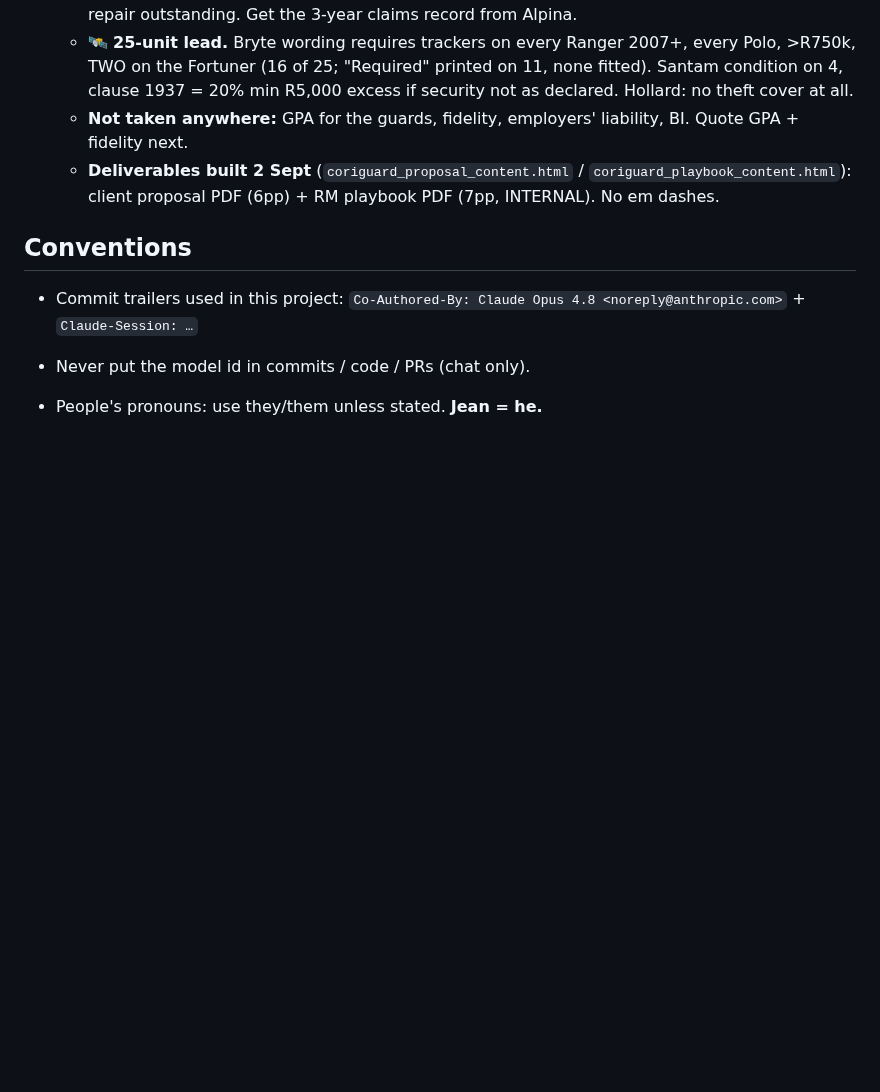
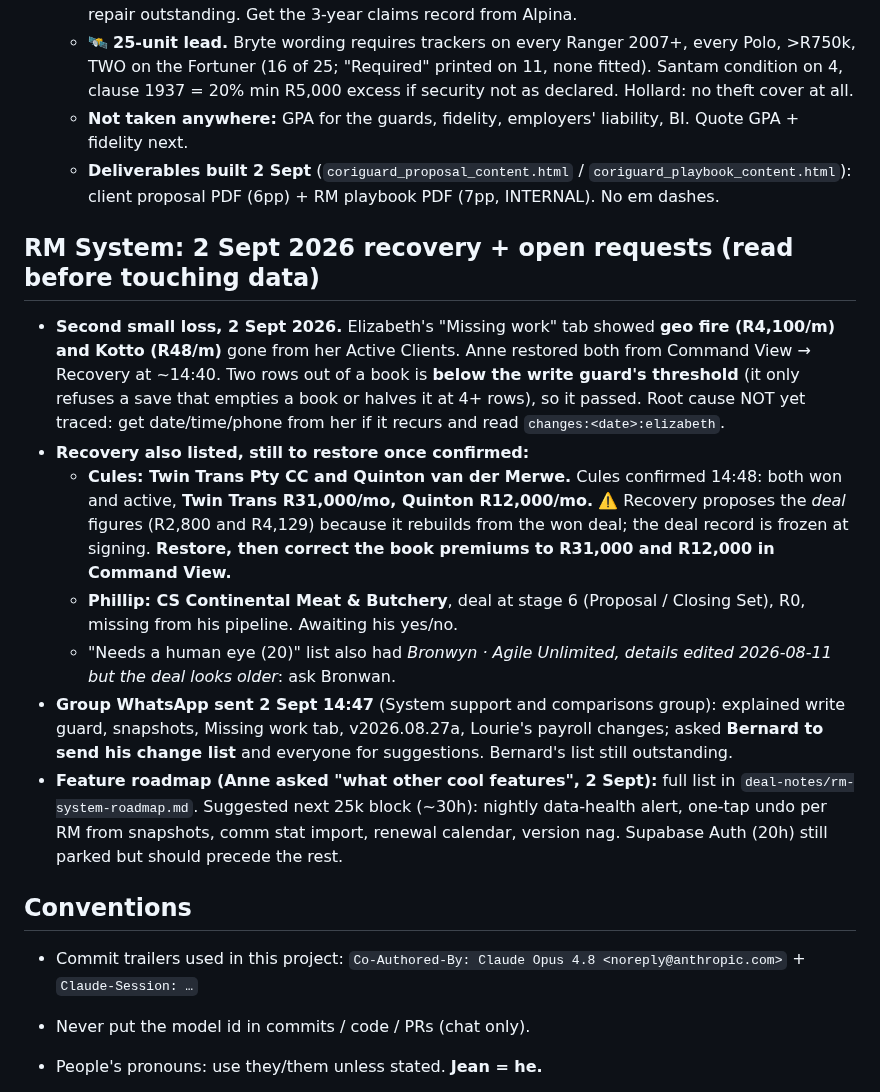
Before and after one commit to cartrack-commercial/cartrack-commercial.github.io, a Markdown page: CLAUDE.md, the part around the change. Rendered like a GitHub page; blank space fills up the shorter version.

```diff
--- a/CLAUDE.md
+++ b/CLAUDE.md
@@ -494,6 +494,30 @@ insurance **quote comparisons** for the RMs.
   - **Deliverables built 2 Sept** (`coriguard_proposal_content.html` / `coriguard_playbook_content.html`):
     client proposal PDF (6pp) + RM playbook PDF (7pp, INTERNAL). No em dashes.
 
+## RM System: 2 Sept 2026 recovery + open requests (read before touching data)
+
+- **Second small loss, 2 Sept 2026.** Elizabeth's "Missing work" tab showed **geo fire (R4,100/m) and
+  Kotto (R48/m)** gone from her Active Clients. Anne restored both from Command View → Recovery at
+  ~14:40. Two rows out of a book is **below the write guard's threshold** (it only refuses a save that
+  empties a book or halves it at 4+ rows), so it passed. Root cause NOT yet traced: get date/time/phone
+  from her if it recurs and read `changes:<date>:elizabeth`.
+- **Recovery also listed, still to restore once confirmed:**
+  - **Cules: Twin Trans Pty CC and Quinton van der Merwe.** Cules confirmed 14:48: both won and active,
+    **Twin Trans R31,000/mo, Quinton R12,000/mo.** ⚠️ Recovery proposes the *deal* figures (R2,800 and
+    R4,129) because it rebuilds from the won deal; the deal record is frozen at signing. **Restore, then
+    correct the book premiums to R31,000 and R12,000 in Command View.**
+  - **Phillip: CS Continental Meat & Butchery**, deal at stage 6 (Proposal / Closing Set), R0, missing
+    from his pipeline. Awaiting his yes/no.
+  - "Needs a human eye (20)" list also had *Bronwyn · Agile Unlimited, details edited 2026-08-11 but the
+    deal looks older*: ask Bronwan.
+- **Group WhatsApp sent 2 Sept 14:47** (System support and comparisons group): explained write guard,
+  snapshots, Missing work tab, v2026.08.27a, Lourie's payroll changes; asked **Bernard to send his change
+  list** and everyone for suggestions. Bernard's list still outstanding.
+- **Feature roadmap (Anne asked "what other cool features", 2 Sept):** full list in
+  `deal-notes/rm-system-roadmap.md`. Suggested next 25k block (~30h): nightly data-health alert, one-tap
+  undo per RM from snapshots, comm stat import, renewal calendar, version nag. Supabase Auth (20h) still
+  parked but should precede the rest.
+
 ## Conventions
 - Commit trailers used in this project:
   `Co-Authored-By: Claude Opus 4.8 <noreply@anthropic.com>` + `Claude-Session: …`
```
Also changed, not shown: deal-notes/rm-system-roadmap.md (added, +37 -0 lines).
